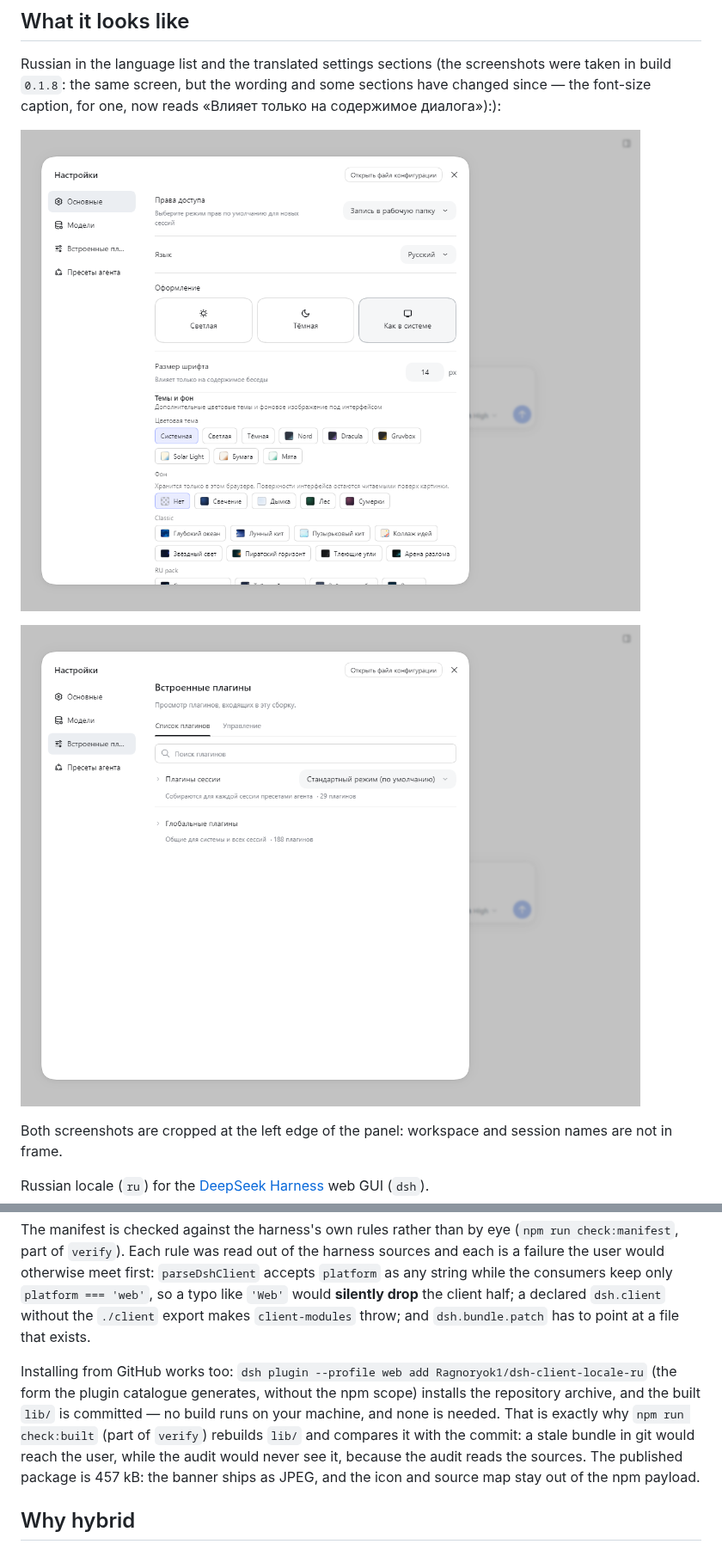
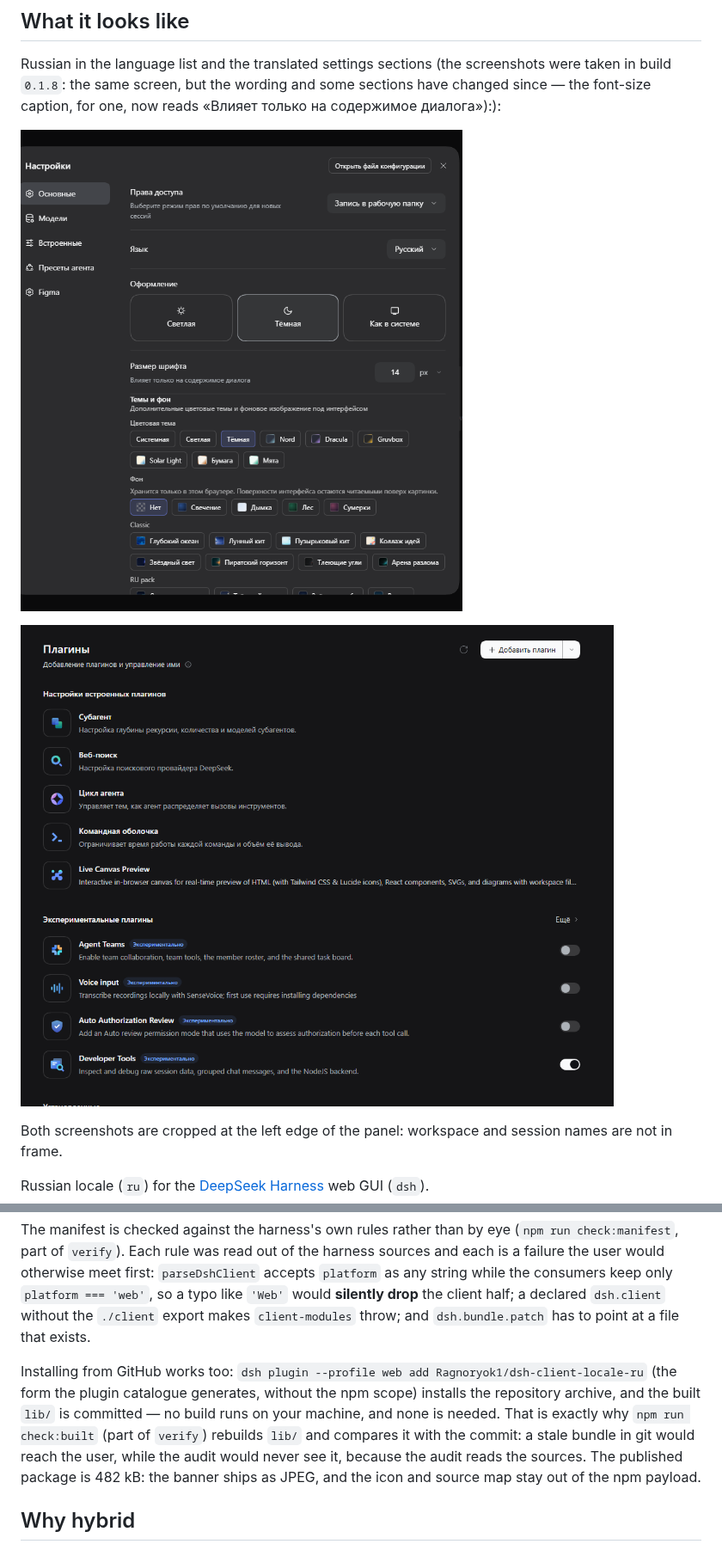
Before and after one commit to Ragnoryok1/dsh-client-locale-ru, a Markdown page: README.en.md, 2 parts joined by grey strips. Shown at 86% size. Drawn GitHub-style; pictures changed too: images/plugins-ru.png, images/settings-ru.png.

```diff
--- a/README.en.md
+++ b/README.en.md
@@ -91,7 +91,7 @@ After that, the next time `dsh web` starts, **Русский** will appear in th
 
 The manifest is checked against the harness's own rules rather than by eye (`npm run check:manifest`, part of `verify`). Each rule was read out of the harness sources and each is a failure the user would otherwise meet first: `parseDshClient` accepts `platform` as any string while the consumers keep only `platform === 'web'`, so a typo like `'Web'` would **silently drop** the client half; a declared `dsh.client` without the `./client` export makes `client-modules` throw; and `dsh.bundle.patch` has to point at a file that exists.
 
-Installing from GitHub works too: `dsh plugin --profile web add Ragnoryok1/dsh-client-locale-ru` (the form the plugin catalogue generates, without the npm scope) installs the repository archive, and the built `lib/` is committed — no build runs on your machine, and none is needed. That is exactly why `npm run check:built` (part of `verify`) rebuilds `lib/` and compares it with the commit: a stale bundle in git would reach the user, while the audit would never see it, because the audit reads the sources. The published package is 457 kB: the banner ships as JPEG, and the icon and source map stay out of the npm payload.
+Installing from GitHub works too: `dsh plugin --profile web add Ragnoryok1/dsh-client-locale-ru` (the form the plugin catalogue generates, without the npm scope) installs the repository archive, and the built `lib/` is committed — no build runs on your machine, and none is needed. That is exactly why `npm run check:built` (part of `verify`) rebuilds `lib/` and compares it with the commit: a stale bundle in git would reach the user, while the audit would never see it, because the audit reads the sources. The published package is 482 kB: the banner ships as JPEG, and the icon and source map stay out of the npm payload.
 
 ## Why hybrid
 
```
Also changed, not shown: other parts of README.en.md (+1 -1 lines), README.md (+2 -2 lines), README.zh.md (+2 -2 lines), 1 other file.
